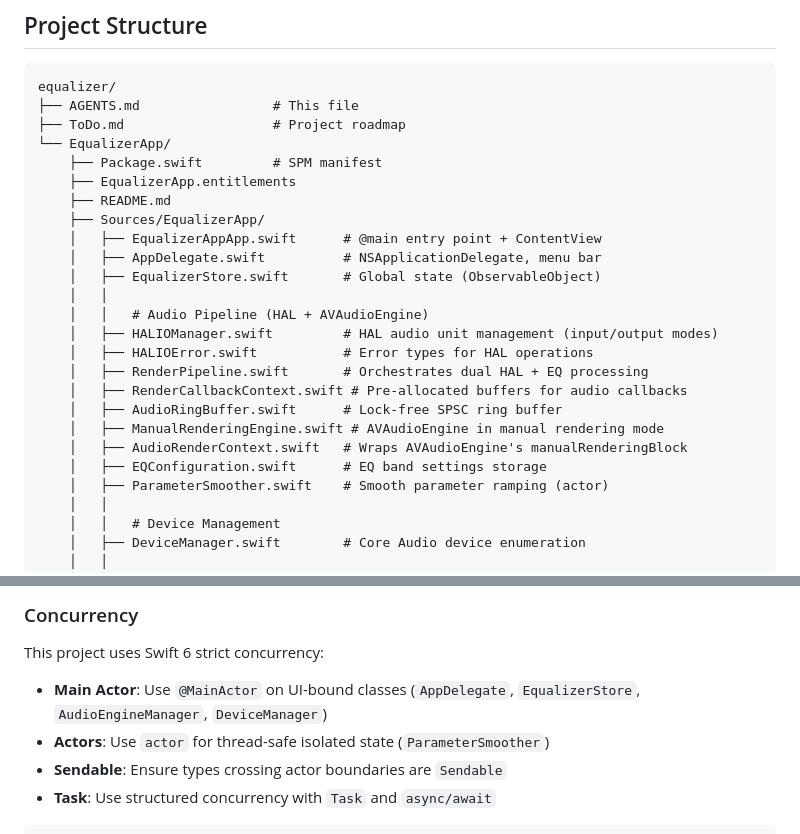
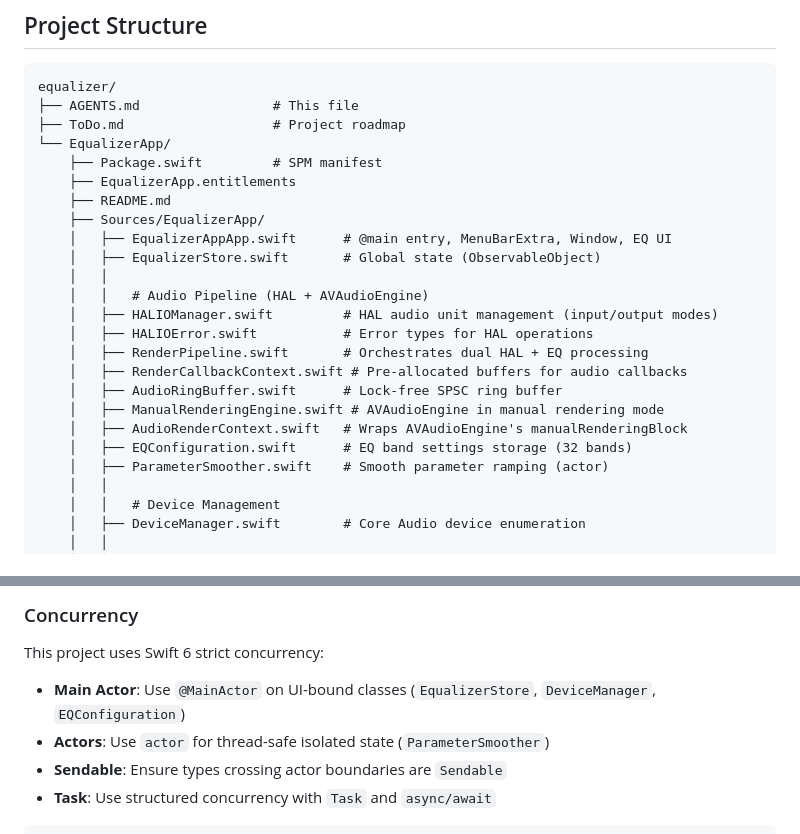
Before and after one commit to cvknage/equaliser, a Markdown page: AGENTS.md, 2 parts joined by grey strips. Drawn GitHub-style.

```diff
--- a/AGENTS.md
+++ b/AGENTS.md
@@ -67,8 +67,7 @@ equalizer/
     ├── EqualizerApp.entitlements
     ├── README.md
     ├── Sources/EqualizerApp/
-    │   ├── EqualizerAppApp.swift      # @main entry point + ContentView
-    │   ├── AppDelegate.swift          # NSApplicationDelegate, menu bar
+    │   ├── EqualizerAppApp.swift      # @main entry, MenuBarExtra, Window, EQ UI
     │   ├── EqualizerStore.swift       # Global state (ObservableObject)
     │   │
     │   │   # Audio Pipeline (HAL + AVAudioEngine)
@@ -79,7 +78,7 @@ equalizer/
     │   ├── AudioRingBuffer.swift      # Lock-free SPSC ring buffer
     │   ├── ManualRenderingEngine.swift # AVAudioEngine in manual rendering mode
     │   ├── AudioRenderContext.swift   # Wraps AVAudioEngine's manualRenderingBlock
-    │   ├── EQConfiguration.swift      # EQ band settings storage
+    │   ├── EQConfiguration.swift      # EQ band settings storage (32 bands)
     │   ├── ParameterSmoother.swift    # Smooth parameter ramping (actor)
     │   │
     │   │   # Device Management
@@ -146,7 +145,7 @@ func bandMapping(for index: Int) -> (AVAudioUnitEQ, Int)
 
 This project uses Swift 6 strict concurrency:
 
-- **Main Actor**: Use `@MainActor` on UI-bound classes (`AppDelegate`, `EqualizerStore`, `AudioEngineManager`, `DeviceManager`)
+- **Main Actor**: Use `@MainActor` on UI-bound classes (`EqualizerStore`, `DeviceManager`, `EQConfiguration`)
 - **Actors**: Use `actor` for thread-safe isolated state (`ParameterSmoother`)
 - **Sendable**: Ensure types crossing actor boundaries are `Sendable`
 - **Task**: Use structured concurrency with `Task` and `async/await`
```
Also changed, not shown: other parts of AGENTS.md (+63 -2 lines).
